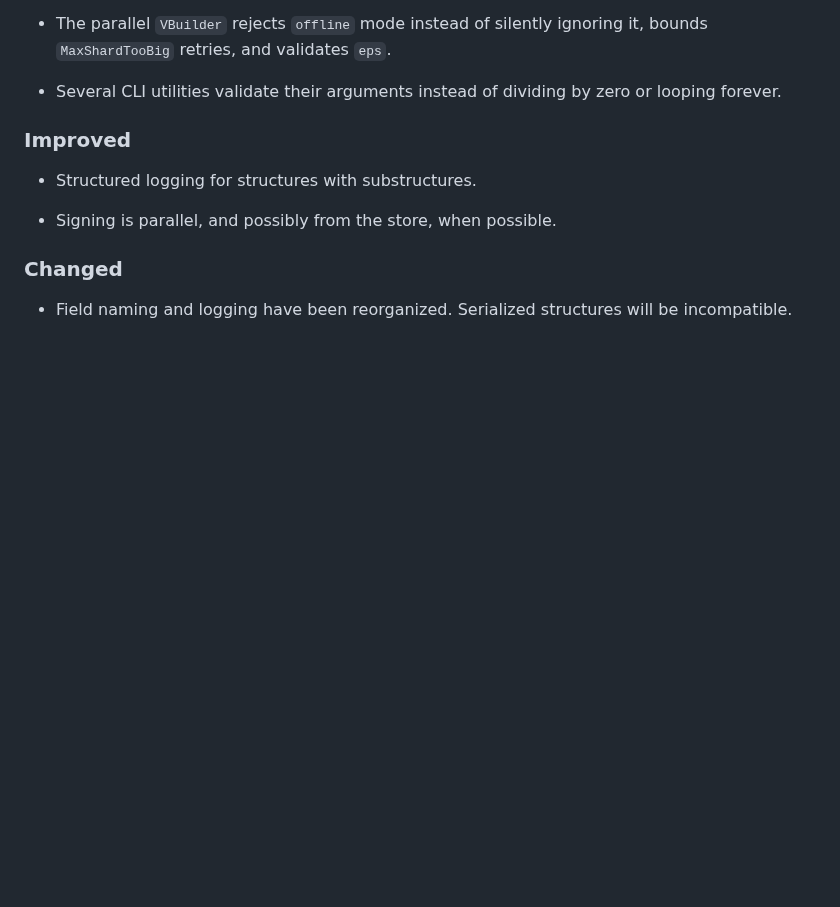
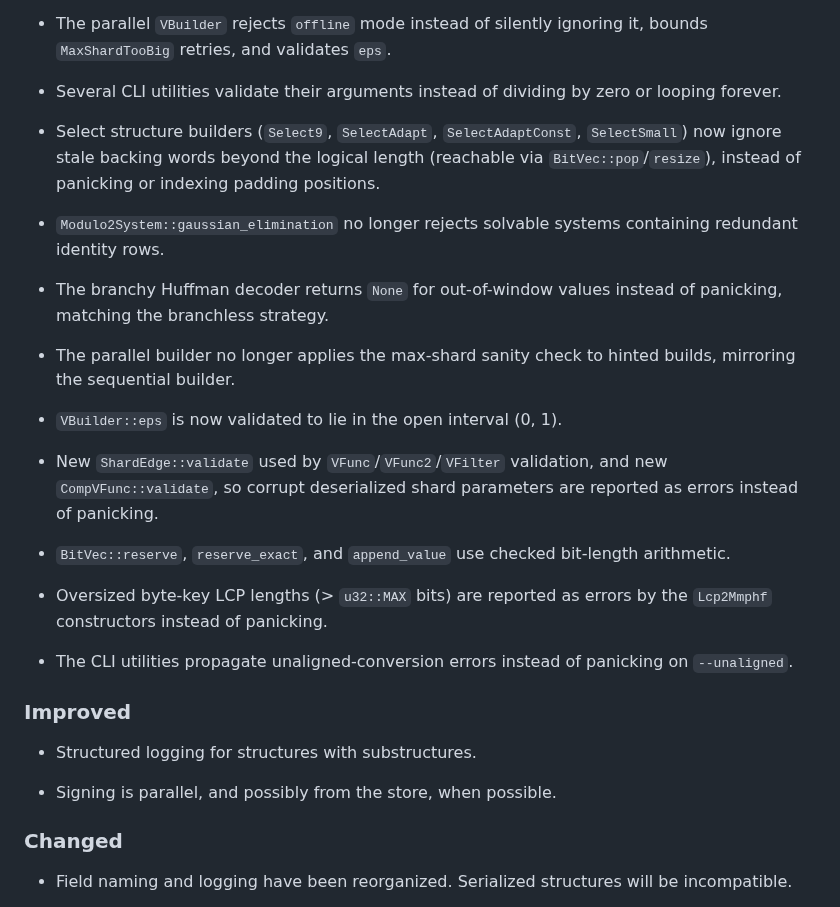
Before and after one commit to vigna/sux-rs, a Markdown page: CHANGELOG.md, the part around the change. Drawn GitHub-style; blank space fills up the shorter version.

Commit message:
docs(changelog): record the post-review fixes

```diff
--- a/CHANGELOG.md
+++ b/CHANGELOG.md
@@ -94,6 +94,35 @@
 
 - Several CLI utilities validate their arguments instead of dividing by zero
   or looping forever.
+
+- Select structure builders (`Select9`, `SelectAdapt`, `SelectAdaptConst`,
+  `SelectSmall`) now ignore stale backing words beyond the logical length
+  (reachable via `BitVec::pop`/`resize`), instead of panicking or indexing
+  padding positions.
+
+- `Modulo2System::gaussian_elimination` no longer rejects solvable systems
+  containing redundant identity rows.
+
+- The branchy Huffman decoder returns `None` for out-of-window values
+  instead of panicking, matching the branchless strategy.
+
+- The parallel builder no longer applies the max-shard sanity check to
+  hinted builds, mirroring the sequential builder.
+
+- `VBuilder::eps` is now validated to lie in the open interval (0, 1).
+
+- New `ShardEdge::validate` used by `VFunc`/`VFunc2`/`VFilter` validation,
+  and new `CompVFunc::validate`, so corrupt deserialized shard parameters
+  are reported as errors instead of panicking.
+
+- `BitVec::reserve`, `reserve_exact`, and `append_value` use checked
+  bit-length arithmetic.
+
+- Oversized byte-key LCP lengths (> `u32::MAX` bits) are reported as errors
+  by the `Lcp2Mmphf` constructors instead of panicking.
+
+- The CLI utilities propagate unaligned-conversion errors instead of
+  panicking on `--unaligned`.
 
 ### Improved
 
```
